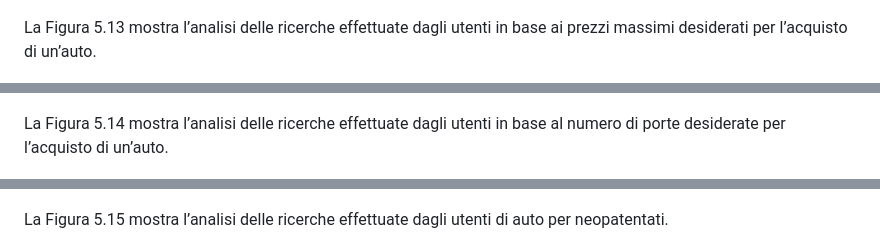
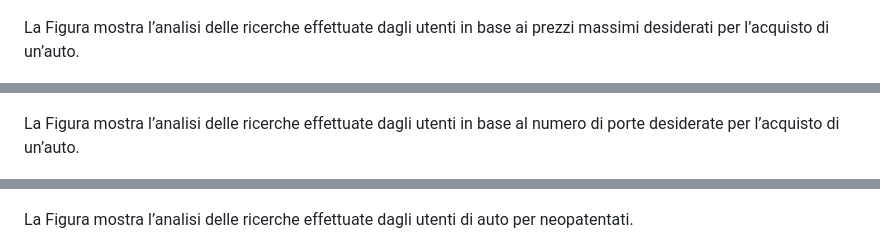
Before and after one commit to HackPietro/LuxuryPerformanceCars, a Markdown page: README.md, 3 parts joined by grey strips. Drawn GitHub-style.

```diff
--- a/README.md
+++ b/README.md
@@ -111,15 +108,15 @@ La Figura 5.12 mostra l’analisi delle ricerche effettuate dagli utenti in base
 
 ![](https://github.com/HackPietro/LuxuryPerformanceCars/blob/main/Immagini/Analisi%20dei%20dati%202.png)
 
-La Figura 5.13 mostra l’analisi delle ricerche effettuate dagli utenti in base ai prezzi massimi desiderati per l’acquisto di un’auto.
+La Figura mostra l’analisi delle ricerche effettuate dagli utenti in base ai prezzi massimi desiderati per l’acquisto di un’auto.
 
 ![](https://github.com/HackPietro/LuxuryPerformanceCars/blob/main/Immagini/Analisi%20dei%20dati%203.png)
 
-La Figura 5.14 mostra l’analisi delle ricerche effettuate dagli utenti in base al numero di porte desiderate per l’acquisto di un’auto.
+La Figura mostra l’analisi delle ricerche effettuate dagli utenti in base al numero di porte desiderate per l’acquisto di un’auto.
 
 ![](https://github.com/HackPietro/LuxuryPerformanceCars/blob/main/Immagini/Analisi%20dei%20dati%204.png)
 
-La Figura 5.15 mostra l’analisi delle ricerche effettuate dagli utenti di auto per neopatentati.
+La Figura mostra l’analisi delle ricerche effettuate dagli utenti di auto per neopatentati.
 
 ![](https://github.com/HackPietro/LuxuryPerformanceCars/blob/main/Immagini/Analisi%20dei%20dati%205.png)
 
```
Also changed, not shown: other parts of README.md (+58 -61 lines).
